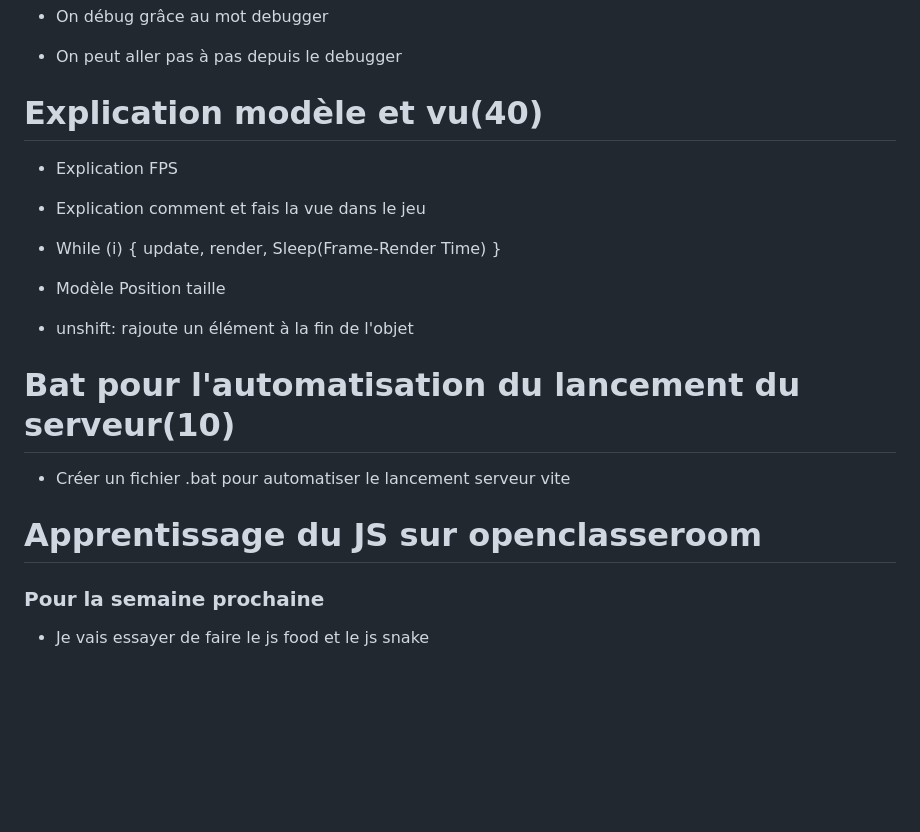
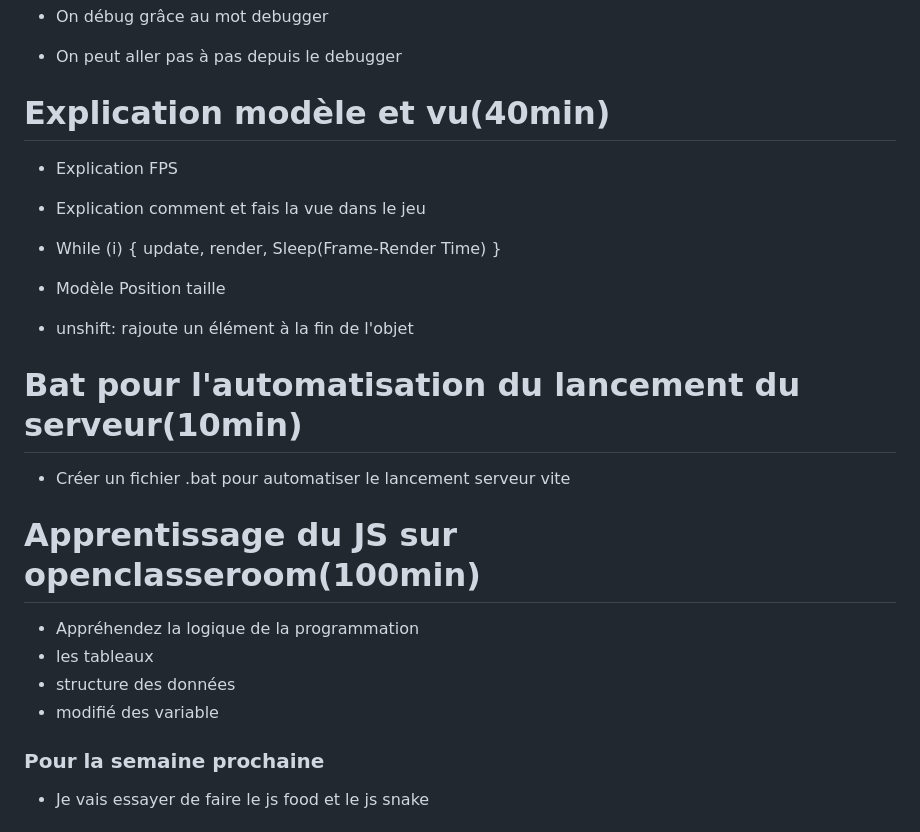
Before and after one commit to MBAMER/P_Bulle_MBT, a Markdown page: doc/notes.md, the part around the change. Drawn GitHub-style; blank space fills up the shorter version.

Commit message:
Apprentissage(JS)Apprendre le js
[100][done][2024-11-22]
Apprentissage des tableau
Appréhendez la logique de programmation

```diff
--- a/doc/notes.md
+++ b/doc/notes.md
@@ -107,7 +107,7 @@
 
 - On peut aller pas à pas depuis le debugger
 
-# Explication modèle et vu(40)
+# Explication modèle et vu(40min)
 
 - Explication FPS
 
@@ -122,11 +122,16 @@
 
 - unshift: rajoute un élément à la fin de l'objet
 
-# Bat pour l'automatisation du lancement du serveur(10)
+# Bat pour l'automatisation du lancement du serveur(10min)
 
 - Créer un fichier .bat pour automatiser le lancement serveur vite
 
-# Apprentissage du JS sur openclasseroom
+# Apprentissage du JS sur openclasseroom(100min)
+
+- Appréhendez la logique de la programmation
+- les tableaux
+- structure des données
+- modifié des variable
 
 ### Pour la semaine prochaine
 
```
